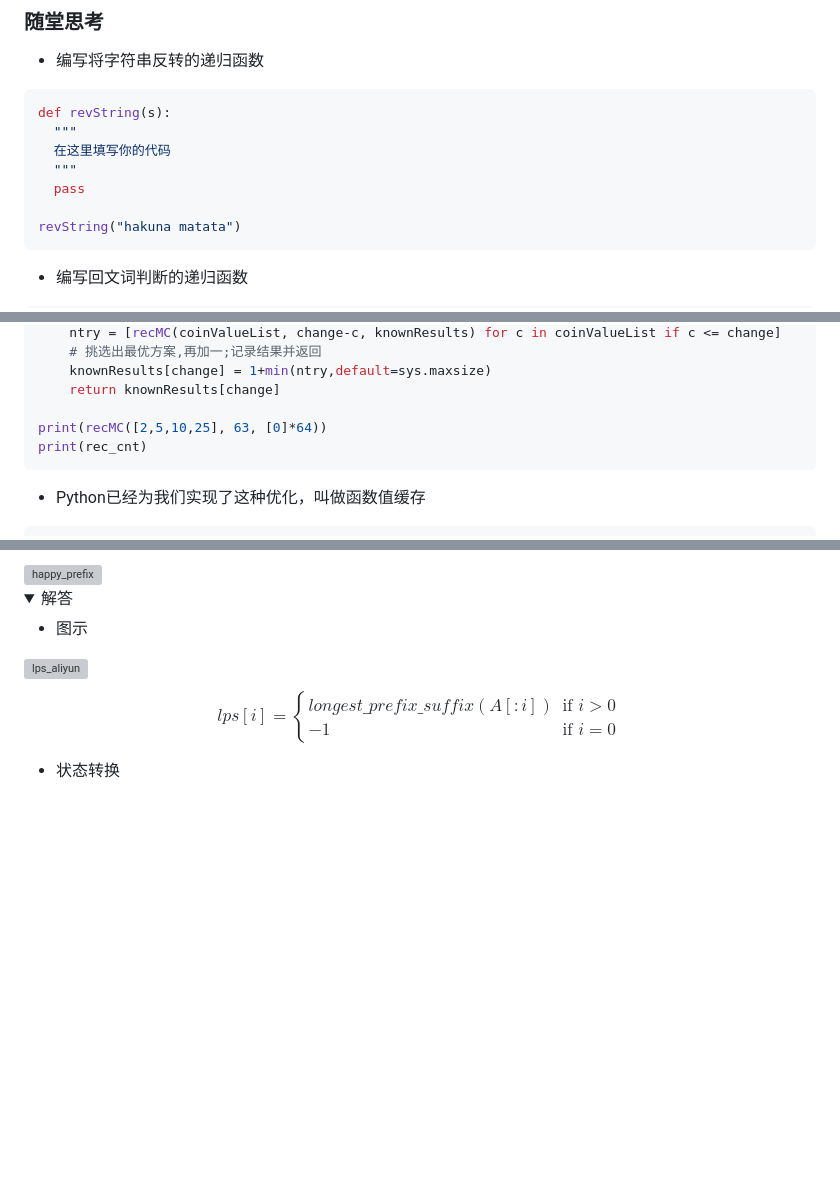
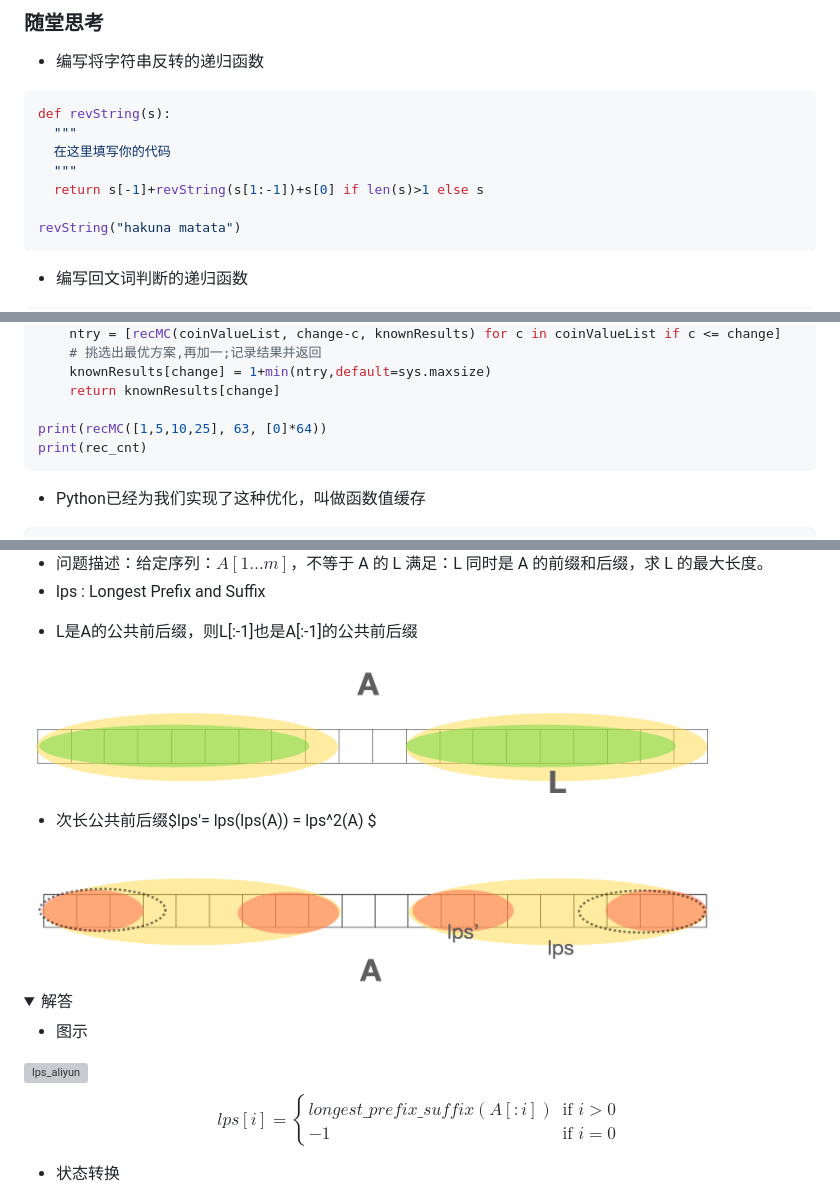
Before and after one commit to Patrickxzm/dsa2026, a Markdown page: ch05.md, 3 parts joined by grey strips. GitHub-like rendering; pictures changed too: images/lps1.png (added), images/lps2.png (added); folded sections open; blank space fills up the shorter version; grey boxes are pictures that could not be loaded.

Commit message:
加了两张lps的图

````diff
--- a/ch05.md
+++ b/ch05.md
@@ -175,7 +175,7 @@ def revString(s):
   """
   在这里填写你的代码
   """
-  pass
+  return s[-1]+revString(s[1:-1])+s[0] if len(s)>1 else s
 
 revString("hakuna matata")
 ```
@@ -895,7 +895,7 @@ def recMC(coinValueList, change, knownResults):
     knownResults[change] = 1+min(ntry,default=sys.maxsize)
     return knownResults[change]
 
-print(recMC([2,5,10,25], 63, [0]*64))
+print(recMC([1,5,10,25], 63, [0]*64))
 print(rec_cnt)
 ```
 
@@ -1268,5 +1266,15 @@ $$
 
-<img alt="happy_prefix" src="images/happy_prefix.png" width=700>
+- 问题描述：给定序列：$A[1\ldots m]$，不等于 A 的 L 满足：L 同时是 A 的前缀和后缀，求 L 的最大长度。
+- lps : Longest Prefix and Suffix
+
+* L是A的公共前后缀，则L[:-1]也是A[:-1]的公共前后缀
+
+<img alt="lps1" src="images/lps1.png" width=700>
+
+* 次长公共前后缀$lps'= lps(lps(A)) = lps^2(A) $
+
+<img alt="lps2" src="images/lps2.png" width=700>
+
 
 <details>
 <summary>解答</summary>
````
Also changed, not shown: other parts of ch05.md (+1 -3 lines).
